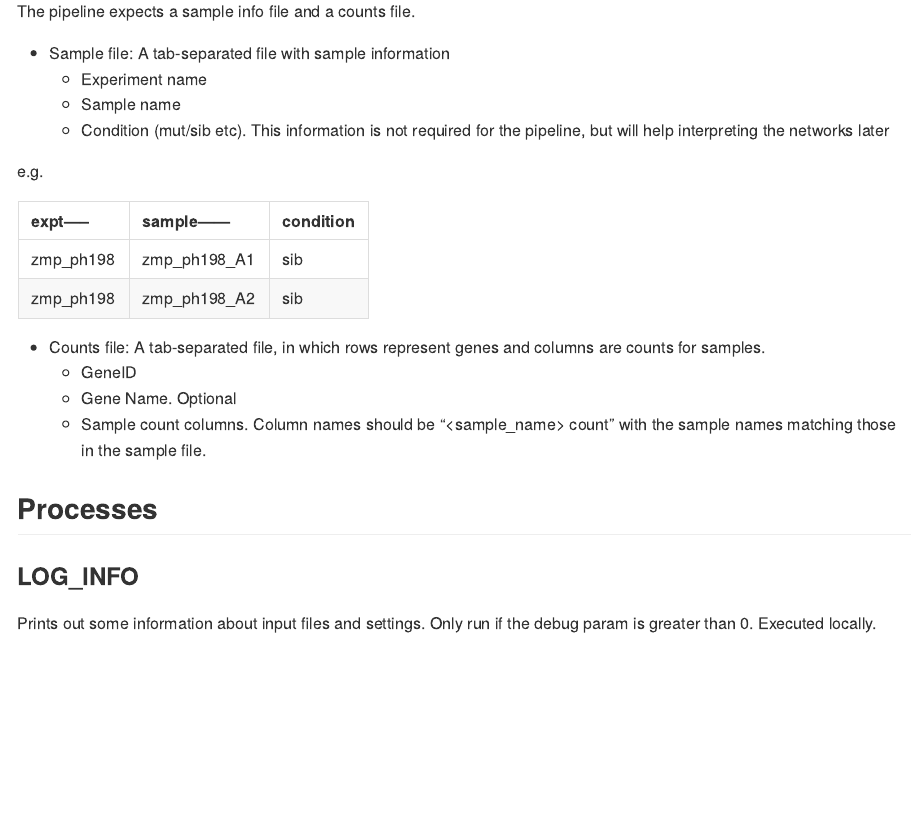
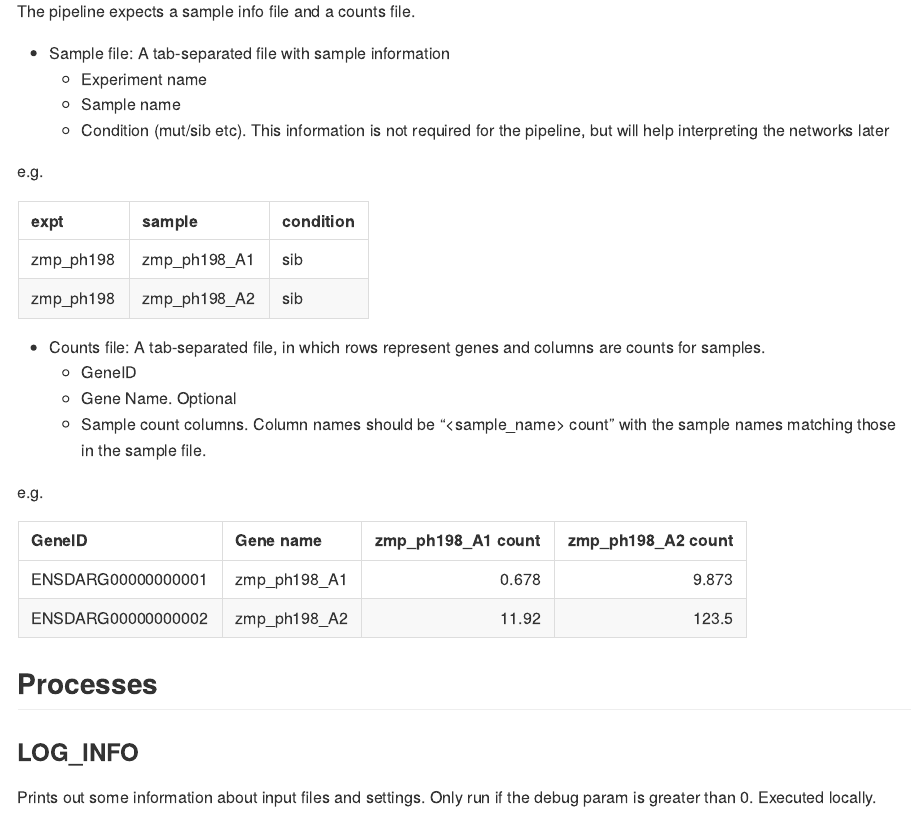
Before and after one commit to richysix/zmp-network, a Quarto document (docs/README.qmd): the page in a window 1100 px wide, from 990 px down. The pictures show the output file docs/README.md that the author committed with the source, drawn offline in the style of GitHub.

Commit message:
Update documentation
Add example counts table

```diff
--- a/docs/README.qmd
+++ b/docs/README.qmd
@@ -56,7 +56,7 @@ The pipeline expects a sample info file and a counts file.
 
 e.g.
 
-|expt-----|sample------|condition|
+|expt|sample|condition|
 |:--------|:-----------|:---|
 |zmp_ph198|zmp_ph198_A1|sib |
 |zmp_ph198|zmp_ph198_A2|sib |
@@ -68,6 +68,14 @@ are counts for samples.
   - Gene Name. Optional
   - Sample count columns. Column names should be "<sample_name> count" with the
   sample names matching those in the sample file.
+
+e.g.
+
+|GeneID|Gene name|zmp_ph198_A1 count|zmp_ph198_A2 count|
+|:-----------------|:-----------|----:|----:|
+|ENSDARG00000000001|zmp_ph198_A1|0.678|9.873|
+|ENSDARG00000000002|zmp_ph198_A2|11.92|123.5|
+
 
 ## Processes
 
```
Also changed, not shown: docs/README.md.
